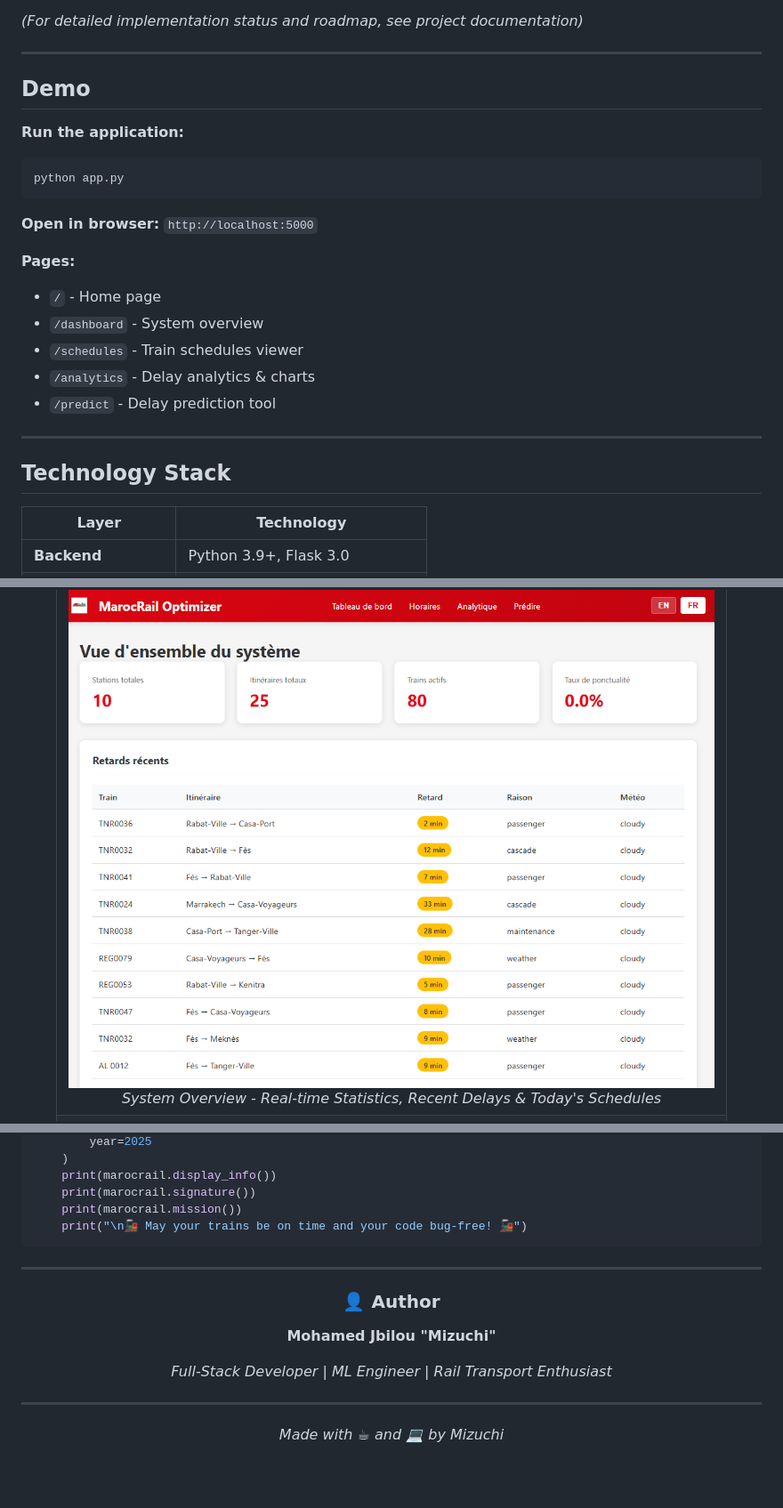
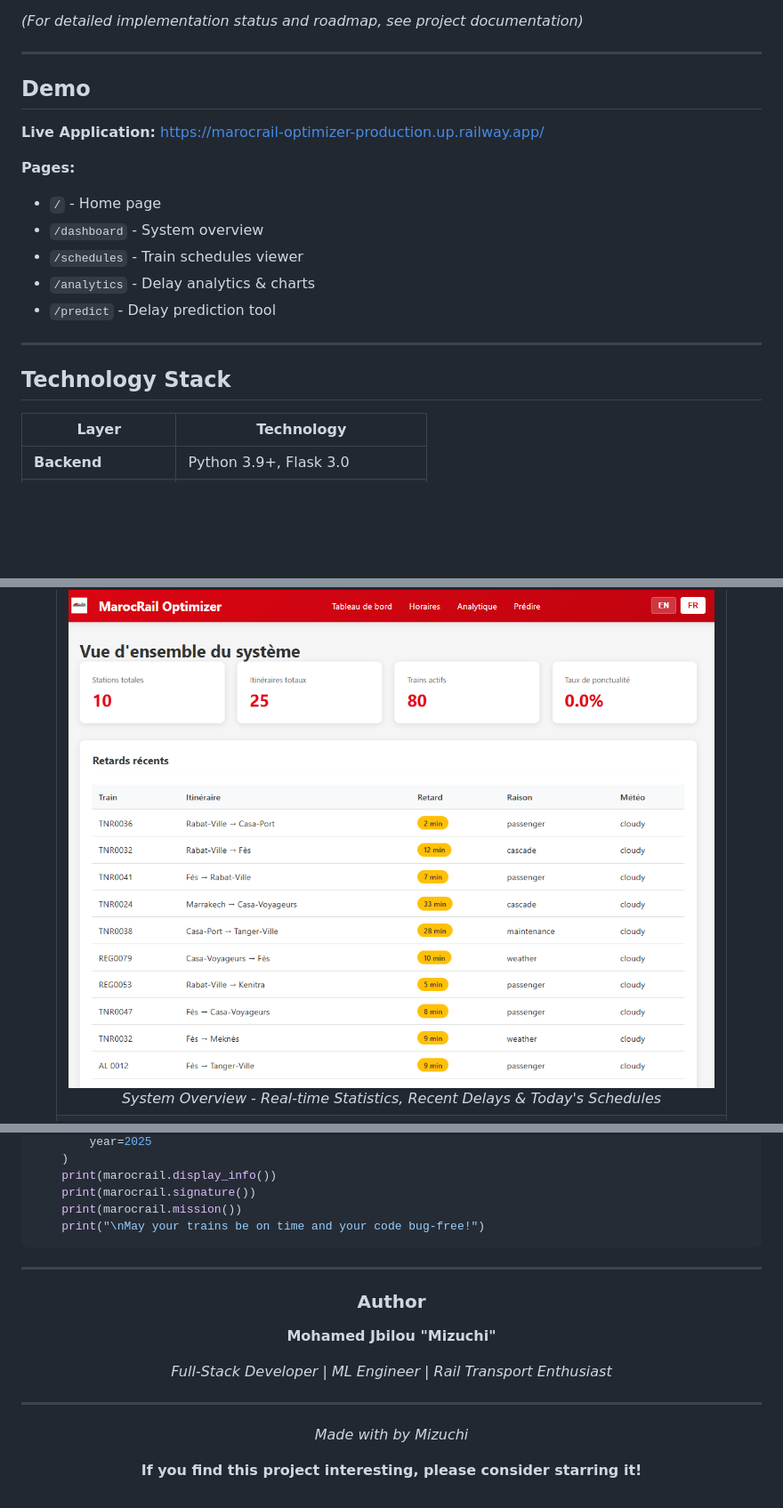
Before and after one commit to Mizuch1/Marocrail-Optimizer, a Markdown page: README.md, 3 parts joined by grey strips. Shown at 89% size. Rendered like a GitHub page; blank space fills up the shorter version.

````diff
--- a/README.md
+++ b/README.md
@@ -69,14 +67,9 @@ This application provides a comprehensive railway management experience with int
 
 ---
 
-##  Demo
+## Demo
 
-**Run the application:**
-```bash
-python app.py
-```
-
-**Open in browser:** `http://localhost:5000`
+**Live Application:** [https://marocrail-optimizer-production.up.railway.app/](https://marocrail-optimizer-production.up.railway.app/)
 
 **Pages:**
 - `/` - Home page
@@ -87,7 +80,7 @@ python app.py
 
 ---
 
-##  Technology Stack
+## Technology Stack
 
 | Layer | Technology |
 |-------|------------|
@@ -313,7 +306,7 @@ MarocRail-Optimizer/
     <td align="center">
       <img src="images-readme/Dashboard.PNG" alt="System Dashboard" width="800">
       <br>
-      <em>System Overview - Real-time Statistics, Recent Delays & Today's Schedules</em>
+      <em>System Overview - Real-time Statistics, Recent Delays & Today&#39;s Schedules</em>
     </td>
   </tr>
   <tr>
@@ -421,14 +414,14 @@ if __name__ == "__main__":
     print(marocrail.display_info())
     print(marocrail.signature())
     print(marocrail.mission())
-    print("\n🚂 May your trains be on time and your code bug-free! 🚂")
+    print("\nMay your trains be on time and your code bug-free!")
 ```
 
 ---
 
 <div align="center">
 
-### 👤 Author
+### Author
 
 **Mohamed Jbilou "Mizuchi"**
 
@@ -436,7 +429,8 @@ _Full-Stack Developer | ML Engineer | Rail Transport Enthusiast_
 
 ---
 
-_Made with ☕ and 💻 by Mizuchi_
+_Made with by Mizuchi_
 
+**If you find this project interesting, please consider starring it!**
 
 </div>
````
Also changed, not shown: other parts of README.md (+35 -37 lines).
